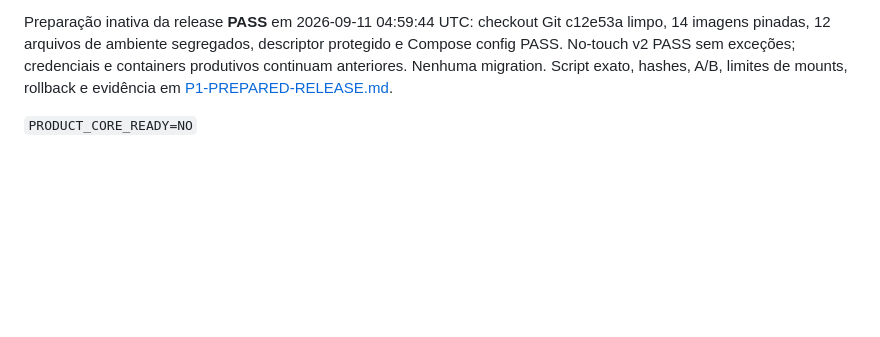
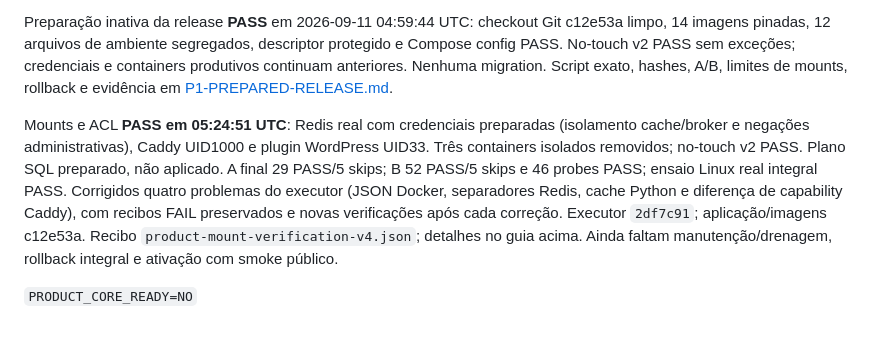
Before and after one commit to Mnst-pixel/WJV_Brejo, a Markdown page: docs/P3-P6-ENTREGA.md, the part around the change. Rendered like a GitHub page; blank space fills up the shorter version.

```diff
--- a/docs/P3-P6-ENTREGA.md
+++ b/docs/P3-P6-ENTREGA.md
@@ -264,4 +264,6 @@ Imagem Next.js correspondente: **`sha256:651bf1767d3a6d90924e212bf7579dadd8196e5
 
 Preparação inativa da release **PASS** em 2026-09-11 04:59:44 UTC: checkout Git c12e53a limpo, 14 imagens pinadas, 12 arquivos de ambiente segregados, descriptor protegido e Compose config PASS. No-touch v2 PASS sem exceções; credenciais e containers produtivos continuam anteriores. Nenhuma migration. Script exato, hashes, A/B, limites de mounts, rollback e evidência em [P1-PREPARED-RELEASE.md](P1-PREPARED-RELEASE.md).
 
+Mounts e ACL **PASS em 05:24:51 UTC**: Redis real com credenciais preparadas (isolamento cache/broker e negações administrativas), Caddy UID1000 e plugin WordPress UID33. Três containers isolados removidos; no-touch v2 PASS. Plano SQL preparado, não aplicado. A final 29 PASS/5 skips; B 52 PASS/5 skips e 46 probes PASS; ensaio Linux real integral PASS. Corrigidos quatro problemas do executor (JSON Docker, separadores Redis, cache Python e diferença de capability Caddy), com recibos FAIL preservados e novas verificações após cada correção. Executor `2df7c91`; aplicação/imagens c12e53a. Recibo `product-mount-verification-v4.json`; detalhes no guia acima. Ainda faltam manutenção/drenagem, rollback integral e ativação com smoke público.
+
 `PRODUCT_CORE_READY=NO`
```
Also changed, not shown: docs/P1-PREPARED-RELEASE.md (+15 -1 lines).
